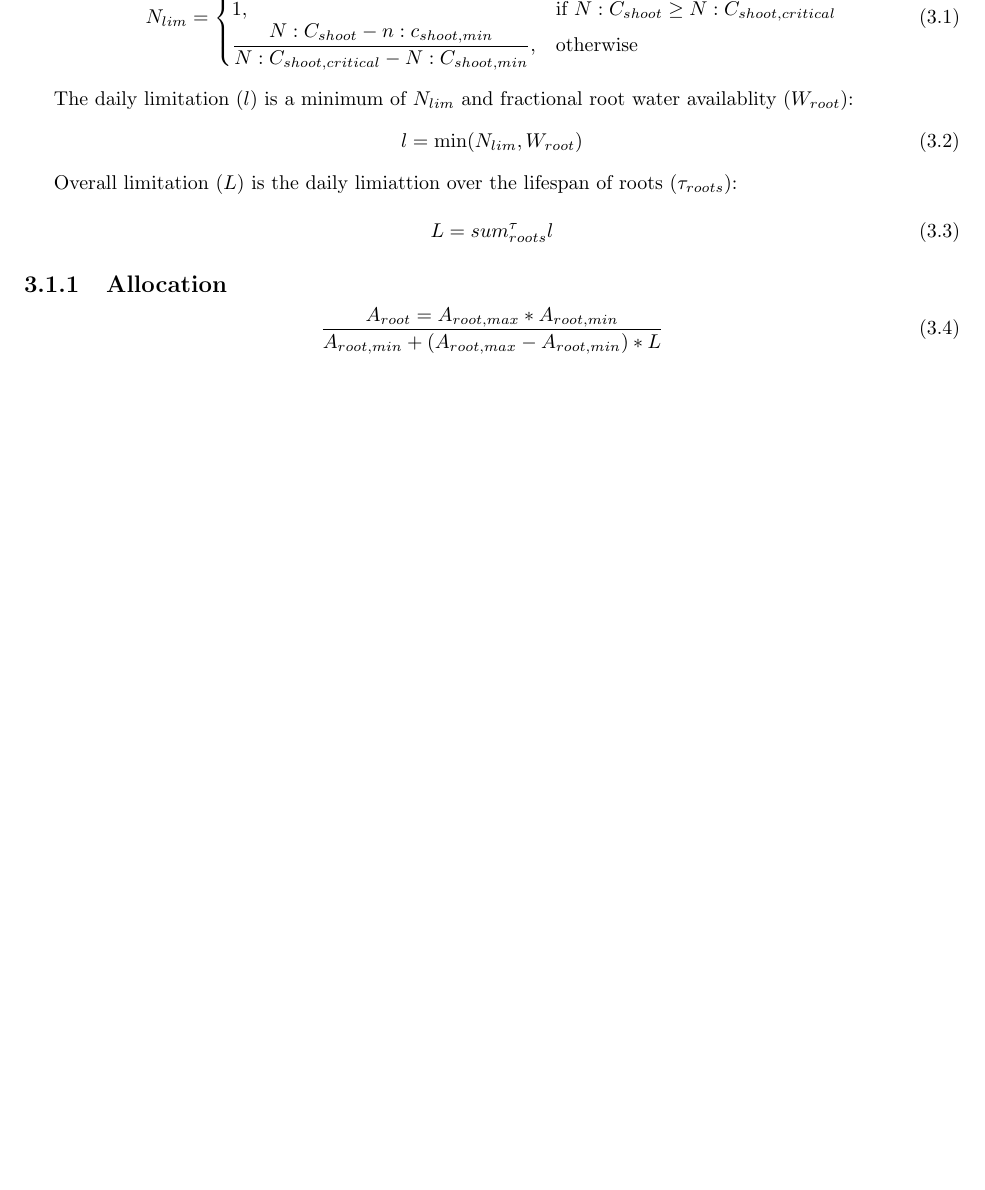
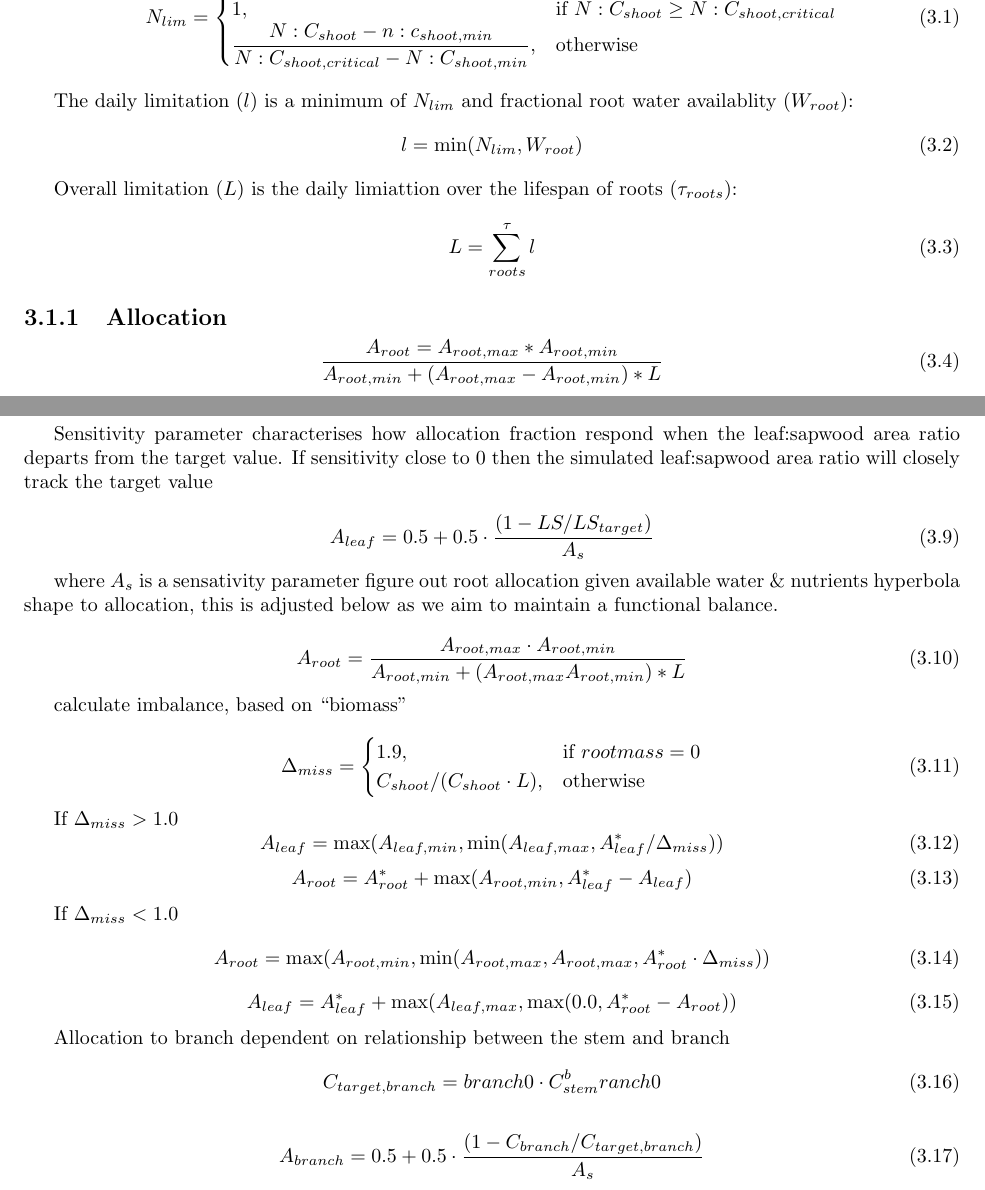
Before and after one commit to douglask3/allocationModules, a LaTeX thesis (docs/Info.tex, which reads docs/Allometric/doc.tex): part of page 6 of 20 before the commit and two parts of pages 6 and 7 of 20 after it, the two joined at a grey line, cut so that both start at the same text, the shorter picture padded with empty space. Compiled offline with pdfLaTeX.

Commit message:
finisging off adding Allometric equations

```diff
--- a/docs/Allometric/doc.tex
+++ b/docs/Allometric/doc.tex
@@ -20,7 +20,7 @@ The daily limitation  ($l$) is a minimum of $N_{lim}$ and fractional root water
 Overall limitation ($L$) is the daily limiattion over the lifespan of roots ($\tau_{roots}$):
 
 \begin{equation}
-	L = sum\limits^\tau_{roots} l
+	L = \sum^\tau_{roots} l
 \end{equation}
 
 \subsection{Allocation}
@@ -61,3 +61,51 @@ Allocation to leaves dependant on height. Modification of pipe theory, leaf-to-s
 		    LS_{0} + \dfrac{(LS_{1}-LS_{0})\cdot (H-H_{0})}{H_{1}-H_{0}},& \text{otherwise}
 		\end{cases}
 \end{equation}
+
+Sensitivity parameter characterises how allocation fraction respond when the leaf:sapwood area ratio departs from the target value. If sensitivity close to 0 then the simulated leaf:sapwood area ratio will closely track the target value
+
+\begin{equation}
+	A_{leaf} = 0.5 + 0.5 \cdot \dfrac{(1-LS/LS_{target})}{A_{s}}
+\end{equation}
+
+where $A_{s}$ is a sensativity parameter figure out root allocation given available water \& nutrients hyperbola shape to allocation, this is adjusted below as we aim to maintain a functional balance.
+
+\begin{equation}
+	A_{root} = \dfrac{A_{root,max} \cdot A_{root,min}}{A_{root,min} + (A_{root,max} A_{root,min})*L}
+\end{equation}
+
+calculate imbalance, based on ``biomass''
+
+\begin{equation}
+	\Delta_{miss}=
+	\begin{cases}
+	    1.9,& \text{if } root mass = 0 \\
+	    C_{shoot}/(C_{shoot} \cdot L),& \text{otherwise}
+	\end{cases}
+\end{equation}
+
+If $\Delta_{miss} > 1.0$
+\begin{equation}
+	A_{leaf} = \max (A_{leaf,min}, \min (A_{leaf,max}, A_{leaf}^* / \Delta_{miss}))
+\end{equation}
+\begin{equation}
+	A_{root} = A_{root}^* + \max (A_{root,min}, A_{leaf}^* - A_{leaf})
+\end{equation}
+
+If $\Delta_{miss} < 1.0$
+\begin{equation}
+	A_{root} = \max (A_{root,min}, \min (A_{root,max},A_{root,max}, A_{root}^* \cdot \Delta_{miss}))
+\end{equation}
+\begin{equation}
+	A_{leaf} = A_{leaf}^* + \max (A_{leaf,max}, \max(0.0, A_{root}^* - A_{root}))
+\end{equation}
+
+
+Allocation to branch dependent on relationship between the stem and branch
+\begin{equation}
+	C_{target,branch} = branch0 \cdot C_{stem}^branch0
+\end{equation}
+
+\begin{equation}
+	A_{branch} = 0.5 + 0.5 \cdot \dfrac{(1-C_{branch}/C_{target,branch})}{A_{s}}
+\end{equation}
```
